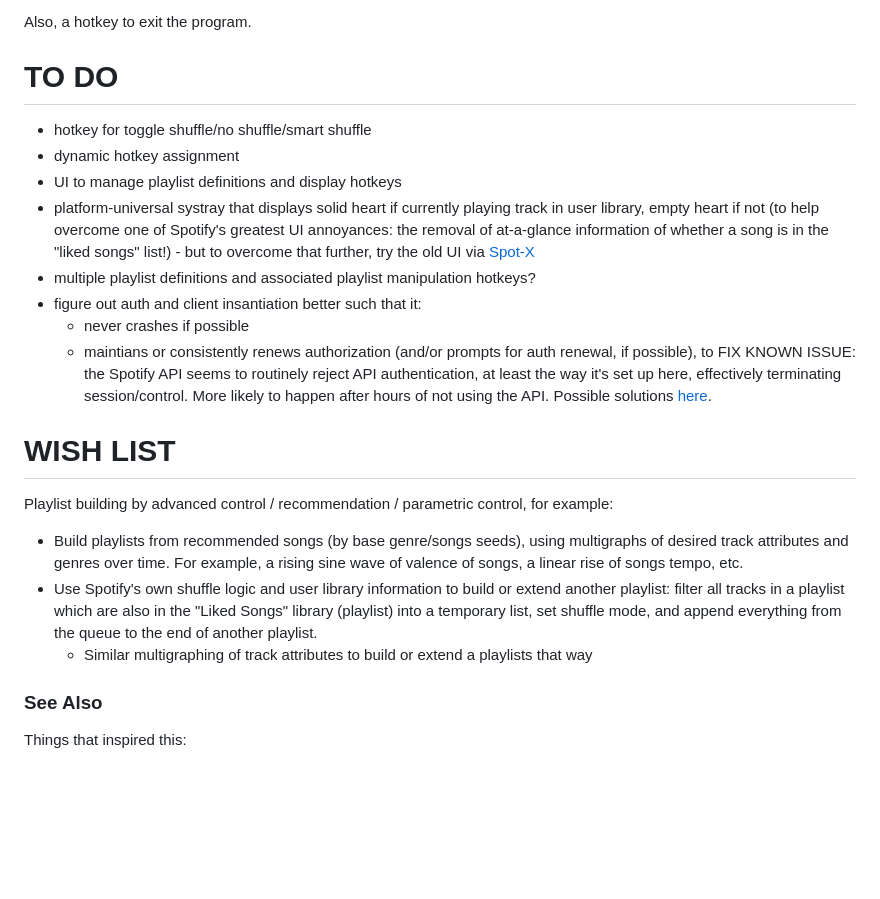
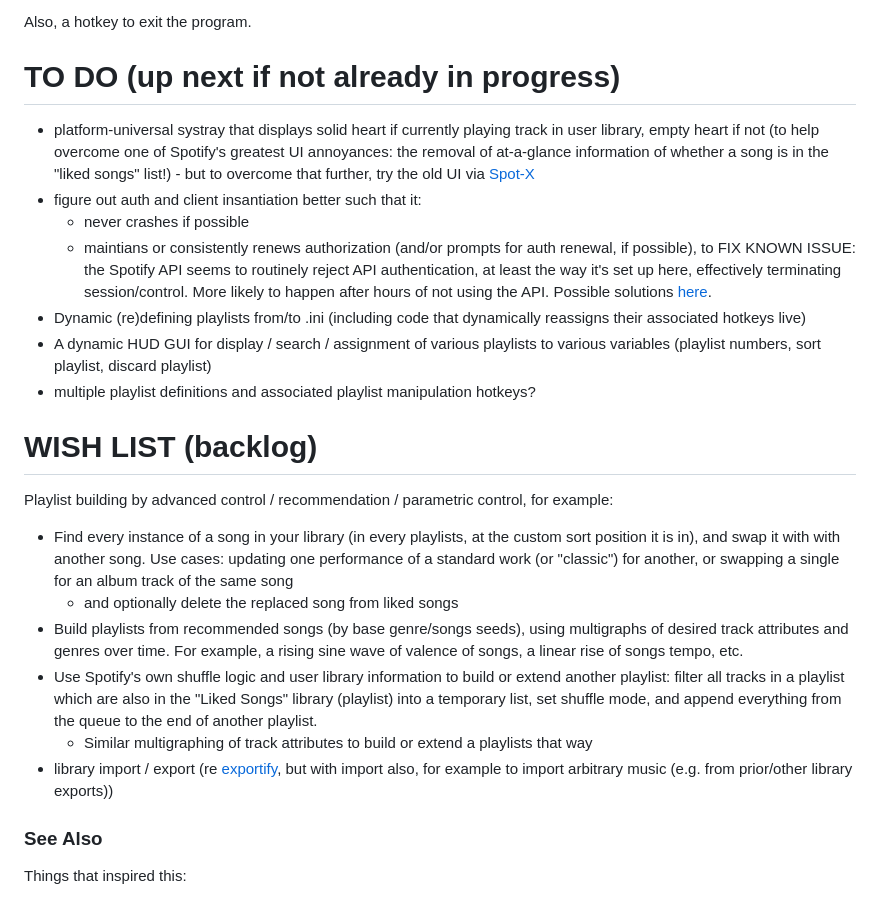
Before and after one commit to earthbound19/Ansible_for_Spotify, a Markdown page: README.md, the part around the change. GitHub-like rendering; blank space fills up the shorter version.

Commit message:
upd. to do / backlog

```diff
--- a/README.md
+++ b/README.md
@@ -38,21 +38,23 @@ See the see `bindings = [` comment/section in source code for details.
 
 Also, a hotkey to exit the program.
 
-# TO DO
-- hotkey for toggle shuffle/no shuffle/smart shuffle
-- dynamic hotkey assignment
-- UI to manage playlist definitions and display hotkeys
+# TO DO (up next if not already in progress)
 - platform-universal systray that displays solid heart if currently playing track in user library, empty heart if not (to help overcome one of Spotify's greatest UI annoyances: the removal of at-a-glance information of whether a song is in the "liked songs" list!) - but to overcome that further, try the old UI via [Spot-X](https://github.com/SpotX-Official/SpotX)
-- multiple playlist definitions and associated playlist manipulation hotkeys?
 - figure out auth and client insantiation better such that it:
   - never crashes if possible
   - maintians or consistently renews authorization (and/or prompts for auth renewal, if possible), to FIX KNOWN ISSUE: the Spotify API seems to routinely reject API authentication, at least the way it's set up here, effectively terminating session/control. More likely to happen after hours of not using the API. Possible solutions [here](https://stackoverflow.com/questions/48883731/refresh-token-spotipy).
+- Dynamic (re)defining playlists from/to .ini (including code that dynamically reassigns their associated hotkeys live)
+- A dynamic HUD GUI for display / search / assignment of various playlists to various variables (playlist numbers, sort playlist, discard playlist)
+- multiple playlist definitions and associated playlist manipulation hotkeys?
 
-# WISH LIST
+# WISH LIST (backlog)
 Playlist building by advanced control / recommendation / parametric control, for example:
+- Find every instance of a song in your library (in every playlists, at the custom sort position it is in), and swap it with with another song. Use cases: updating one performance of a standard work (or "classic") for another, or swapping a single for an album track of the same song
+  - and optionally delete the replaced song from liked songs
 - Build playlists from recommended songs (by base genre/songs seeds), using multigraphs of desired track attributes and genres over time. For example, a rising sine wave of valence of songs, a linear rise of songs tempo, etc.
 - Use Spotify's own shuffle logic and user library information to build or extend another playlist: filter all tracks in a playlist which are also in the "Liked Songs" library (playlist) into a temporary list, set shuffle mode, and append everything from the queue to the end of another playlist.
    - Similar multigraphing of track attributes to build or extend a playlists that way
+- library import / export (re [exportify](https://exportify.net/), but with import also, for example to import arbitrary music (e.g. from prior/other library exports))
 
 ### See Also
 Things that inspired this:
```
